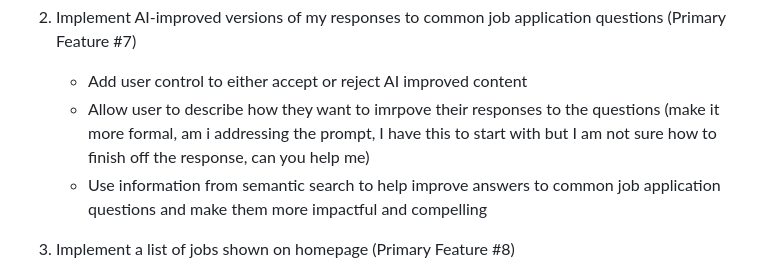
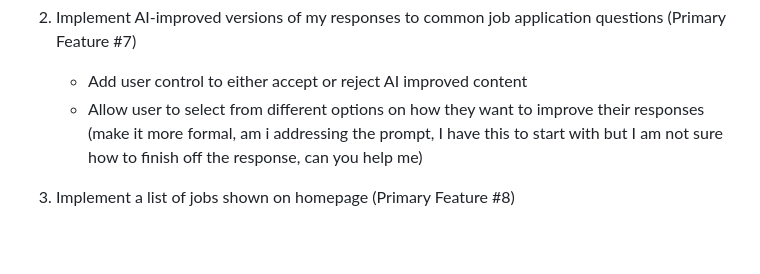
Before and after one commit to cs264sp25-homework/team-02, a Markdown page: PROPOSAL.md, the part around the change. Rendered like a GitHub page; blank space fills up the shorter version.

```diff
--- a/PROPOSAL.md
+++ b/PROPOSAL.md
@@ -147,8 +147,7 @@ This roadmap maps out the development of our AI-powered Flashcards App across tw
 2. Implement AI-improved versions of my responses to common job application questions (Primary Feature #7)
 
    - Add user control to either accept or reject AI improved content
-   - Allow user to describe how they want to imrpove their responses to the questions (make it more formal, am i addressing the prompt, I have this to start with but I am not sure how to finish off the response, can you help me)
-   - Use information from semantic search to help improve answers to common job application questions and make them more impactful and compelling
+   - Allow user to select from different options on how they want to improve their responses (make it more formal, am i addressing the prompt, I have this to start with but I am not sure how to finish off the response, can you help me)
 
 3. Implement a list of jobs shown on homepage (Primary Feature #8)
    - Set up a table of all imported jobs with two buttons
```
